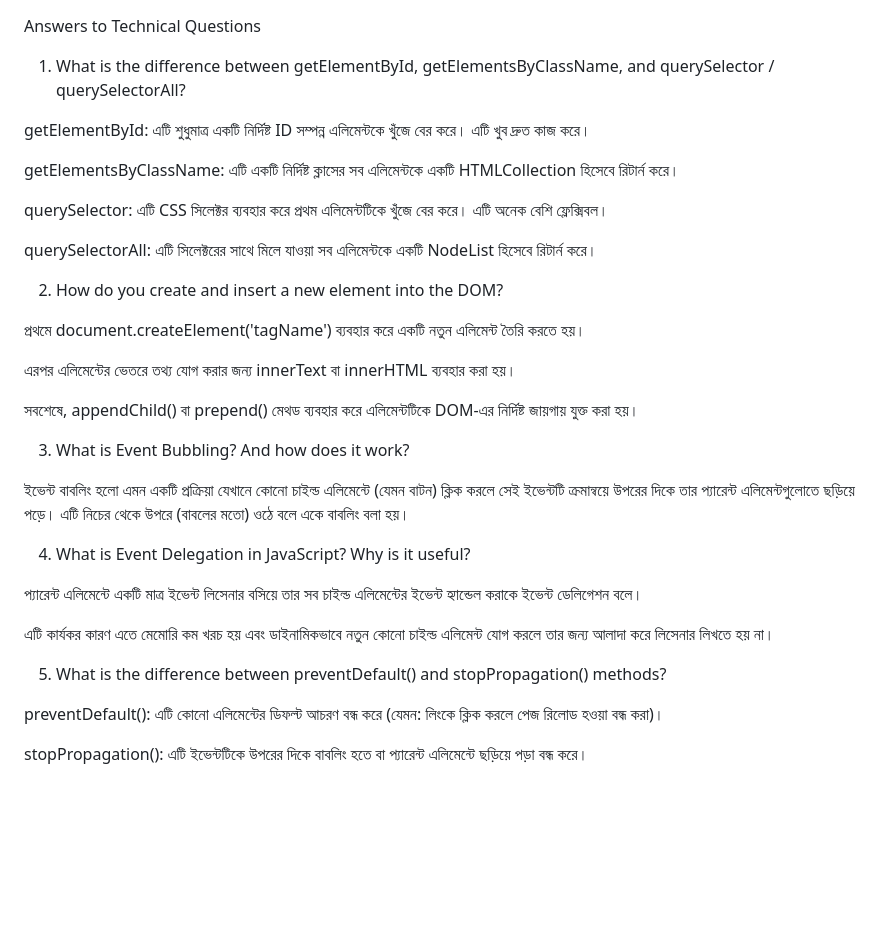
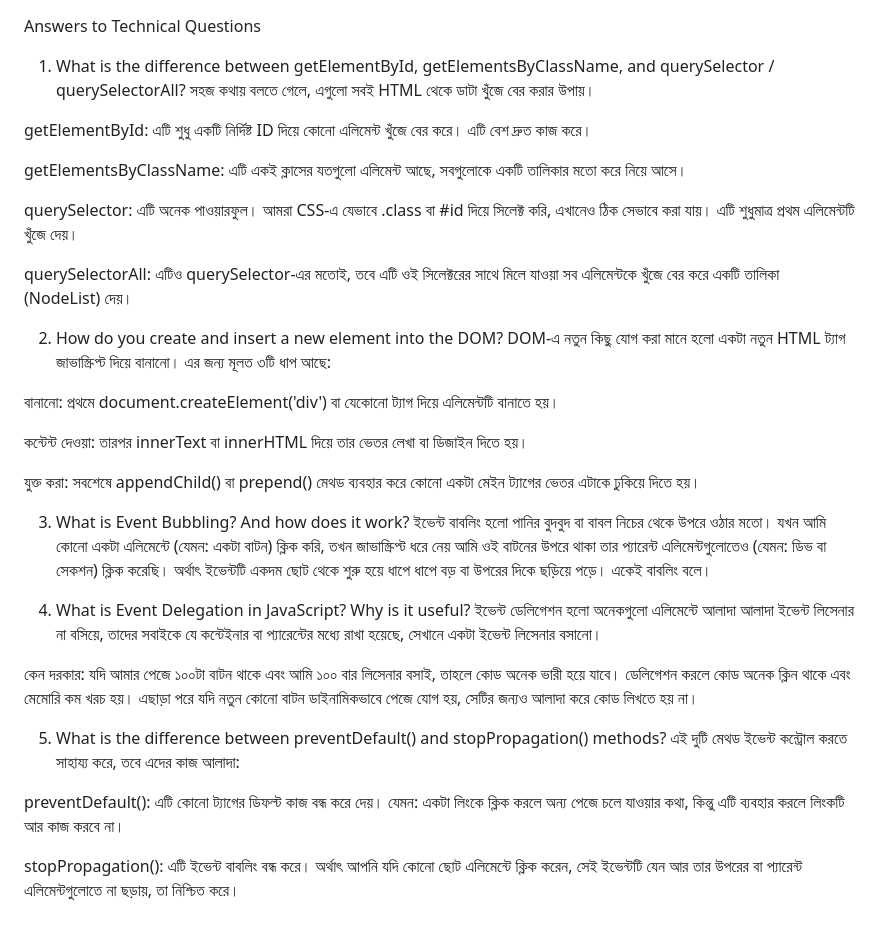
Before and after one commit to bangladeshitareq/job-tracker-assignment, a Markdown page: README.md, the part around the change. Rendered like a GitHub page; blank space fills up the shorter version.

```diff
--- a/README.md
+++ b/README.md
@@ -1,35 +1,36 @@
 Answers to Technical Questions
 
 1. What is the difference between getElementById, getElementsByClassName, and querySelector / querySelectorAll?
+   সহজ কথায় বলতে গেলে, এগুলো সবই HTML থেকে ডাটা খুঁজে বের করার উপায়।
 
-getElementById: এটি শুধুমাত্র একটি নির্দিষ্ট ID সম্পন্ন এলিমেন্টকে খুঁজে বের করে। এটি খুব দ্রুত কাজ করে।
+getElementById: এটি শুধু একটি নির্দিষ্ট ID দিয়ে কোনো এলিমেন্ট খুঁজে বের করে। এটি বেশ দ্রুত কাজ করে।
 
-getElementsByClassName: এটি একটি নির্দিষ্ট ক্লাসের সব এলিমেন্টকে একটি HTMLCollection হিসেবে রিটার্ন করে।
+getElementsByClassName: এটি একই ক্লাসের যতগুলো এলিমেন্ট আছে, সবগুলোকে একটি তালিকার মতো করে নিয়ে আসে।
 
-querySelector: এটি CSS সিলেক্টর ব্যবহার করে প্রথম এলিমেন্টটিকে খুঁজে বের করে। এটি অনেক বেশি ফ্লেক্সিবল।
+querySelector: এটি অনেক পাওয়ারফুল। আমরা CSS-এ যেভাবে .class বা #id দিয়ে সিলেক্ট করি, এখানেও ঠিক সেভাবে করা যায়। এটি শুধুমাত্র প্রথম এলিমেন্টটি খুঁজে দেয়।
 
-querySelectorAll: এটি সিলেক্টরের সাথে মিলে যাওয়া সব এলিমেন্টকে একটি NodeList হিসেবে রিটার্ন করে।
+querySelectorAll: এটিও querySelector-এর মতোই, তবে এটি ওই সিলেক্টরের সাথে মিলে যাওয়া সব এলিমেন্টকে খুঁজে বের করে একটি তালিকা (NodeList) দেয়।
 
 2. How do you create and insert a new element into the DOM?
+   DOM-এ নতুন কিছু যোগ করা মানে হলো একটা নতুন HTML ট্যাগ জাভাস্ক্রিপ্ট দিয়ে বানানো। এর জন্য মূলত ৩টি ধাপ আছে:
 
-প্রথমে document.createElement('tagName') ব্যবহার করে একটি নতুন এলিমেন্ট তৈরি করতে হয়।
+বানানো: প্রথমে document.createElement('div') বা যেকোনো ট্যাগ দিয়ে এলিমেন্টটি বানাতে হয়।
 
-এরপর এলিমেন্টের ভেতরে তথ্য যোগ করার জন্য innerText বা innerHTML ব্যবহার করা হয়।
+কন্টেন্ট দেওয়া: তারপর innerText বা innerHTML দিয়ে তার ভেতর লেখা বা ডিজাইন দিতে হয়।
 
-সবশেষে, appendChild() বা prepend() মেথড ব্যবহার করে এলিমেন্টটিকে DOM-এর নির্দিষ্ট জায়গায় যুক্ত করা হয়।
+যুক্ত করা: সবশেষে appendChild() বা prepend() মেথড ব্যবহার করে কোনো একটা মেইন ট্যাগের ভেতর এটাকে ঢুকিয়ে দিতে হয়।
 
 3. What is Event Bubbling? And how does it work?
-
-ইভেন্ট বাবলিং হলো এমন একটি প্রক্রিয়া যেখানে কোনো চাইল্ড এলিমেন্টে (যেমন বাটন) ক্লিক করলে সেই ইভেন্টটি ক্রমান্বয়ে উপরের দিকে তার প্যারেন্ট এলিমেন্টগুলোতে ছড়িয়ে পড়ে। এটি নিচের থেকে উপরে (বাবলের মতো) ওঠে বলে একে বাবলিং বলা হয়।
+   ইভেন্ট বাবলিং হলো পানির বুদবুদ বা বাবল নিচের থেকে উপরে ওঠার মতো। যখন আমি কোনো একটা এলিমেন্টে (যেমন: একটা বাটন) ক্লিক করি, তখন জাভাস্ক্রিপ্ট ধরে নেয় আমি ওই বাটনের উপরে থাকা তার প্যারেন্ট এলিমেন্টগুলোতেও (যেমন: ডিভ বা সেকশন) ক্লিক করেছি। অর্থাৎ ইভেন্টটি একদম ছোট থেকে শুরু হয়ে ধাপে ধাপে বড় বা উপরের দিকে ছড়িয়ে পড়ে। একেই বাবলিং বলে।
 
 4. What is Event Delegation in JavaScript? Why is it useful?
+   ইভেন্ট ডেলিগেশন হলো অনেকগুলো এলিমেন্টে আলাদা আলাদা ইভেন্ট লিসেনার না বসিয়ে, তাদের সবাইকে যে কন্টেইনার বা প্যারেন্টের মধ্যে রাখা হয়েছে, সেখানে একটা ইভেন্ট লিসেনার বসানো।
 
-প্যারেন্ট এলিমেন্টে একটি মাত্র ইভেন্ট লিসেনার বসিয়ে তার সব চাইল্ড এলিমেন্টের ইভেন্ট হ্যান্ডেল করাকে ইভেন্ট ডেলিগেশন বলে।
-
-এটি কার্যকর কারণ এতে মেমোরি কম খরচ হয় এবং ডাইনামিকভাবে নতুন কোনো চাইল্ড এলিমেন্ট যোগ করলে তার জন্য আলাদা করে লিসেনার লিখতে হয় না।
+কেন দরকার: যদি আমার পেজে ১০০টা বাটন থাকে এবং আমি ১০০ বার লিসেনার বসাই, তাহলে কোড অনেক ভারী হয়ে যাবে। ডেলিগেশন করলে কোড অনেক ক্লিন থাকে এবং মেমোরি কম খরচ হয়। এছাড়া পরে যদি নতুন কোনো বাটন ডাইনামিকভাবে পেজে যোগ হয়, সেটির জন্যও আলাদা করে কোড লিখতে হয় না।
 
 5. What is the difference between preventDefault() and stopPropagation() methods?
+   এই দুটি মেথড ইভেন্ট কন্ট্রোল করতে সাহায্য করে, তবে এদের কাজ আলাদা:
 
-preventDefault(): এটি কোনো এলিমেন্টের ডিফল্ট আচরণ বন্ধ করে (যেমন: লিংকে ক্লিক করলে পেজ রিলোড হওয়া বন্ধ করা)।
+preventDefault(): এটি কোনো ট্যাগের ডিফল্ট কাজ বন্ধ করে দেয়। যেমন: একটা লিংকে ক্লিক করলে অন্য পেজে চলে যাওয়ার কথা, কিন্তু এটি ব্যবহার করলে লিংকটি আর কাজ করবে না।
 
-stopPropagation(): এটি ইভেন্টটিকে উপরের দিকে বাবলিং হতে বা প্যারেন্ট এলিমেন্টে ছড়িয়ে পড়া বন্ধ করে।
+stopPropagation(): এটি ইভেন্ট বাবলিং বন্ধ করে। অর্থাৎ আপনি যদি কোনো ছোট এলিমেন্টে ক্লিক করেন, সেই ইভেন্টটি যেন আর তার উপরের বা প্যারেন্ট এলিমেন্টগুলোতে না ছড়ায়, তা নিশ্চিত করে।
```
